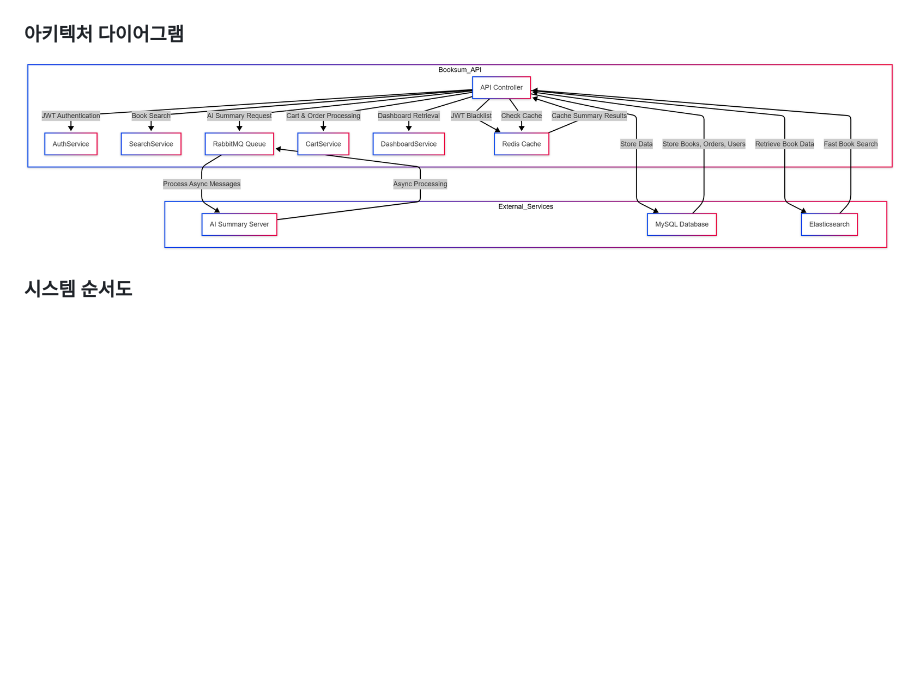
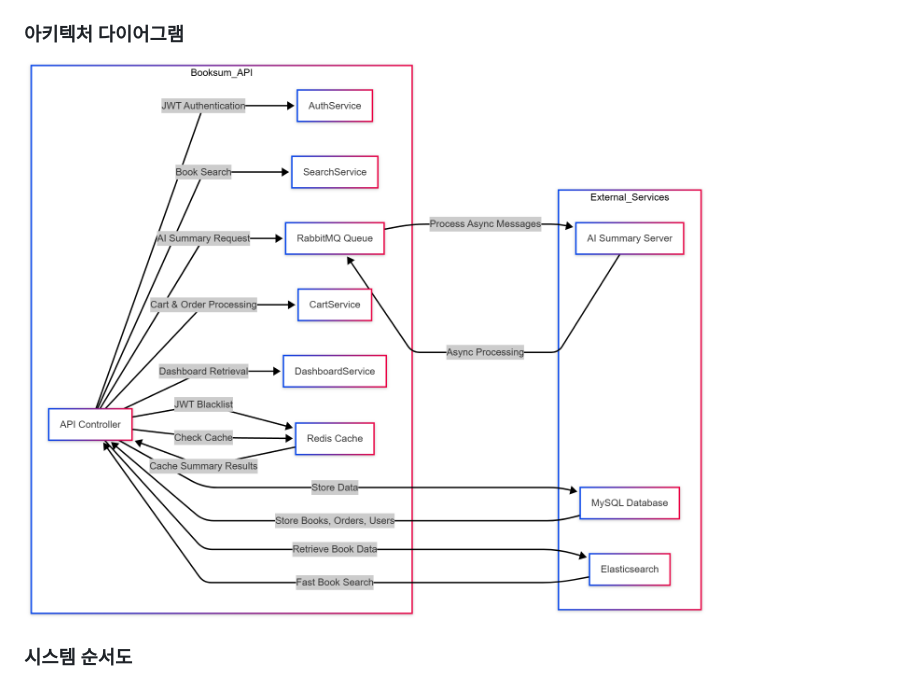
Before and after one commit to D3vJ30n/stoblyx-portfolio, a Markdown page: README.md, the part around the change. GitHub-like rendering; pictures changed too: docs/image/architecture_V2.png (added); blank space fills up the shorter version.

```diff
--- a/README.md
+++ b/README.md
@@ -48,7 +48,7 @@
 
 ### 아키텍처 다이어그램
 
-![ARCHITECTURE](./docs/image/architecture.png)
+![ARCHITECTURE](./docs/image/architecture_V2.png)
 
 ### 시스템 순서도
 
```
